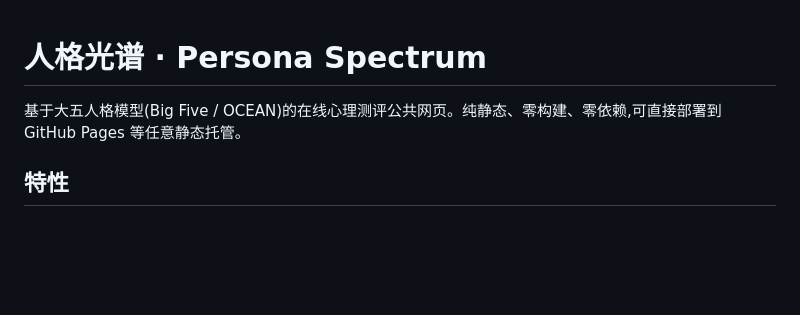
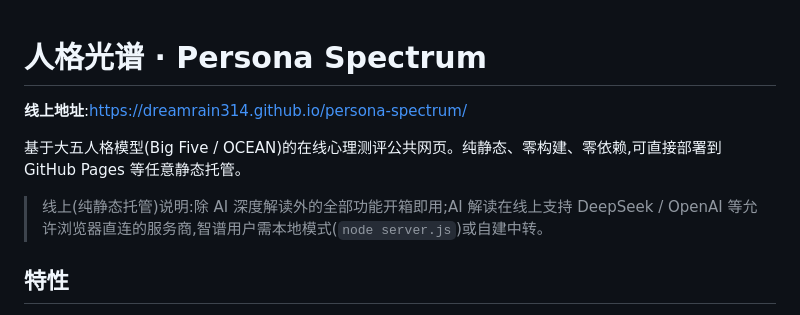
Before and after one commit to dreamrain314/persona-spectrum, a Markdown page: README.md, the part around the change. Rendered like a GitHub page; blank space fills up the shorter version.

Commit message:
docs: add live URL and hosted-mode AI note

```diff
--- a/README.md
+++ b/README.md
@@ -1,6 +1,10 @@
 # 人格光谱 · Persona Spectrum
 
+**线上地址**:https://dreamrain314.github.io/persona-spectrum/
+
 基于大五人格模型(Big Five / OCEAN)的在线心理测评公共网页。纯静态、零构建、零依赖,可直接部署到 GitHub Pages 等任意静态托管。
+
+> 线上(纯静态托管)说明:除 AI 深度解读外的全部功能开箱即用;AI 解读在线上支持 DeepSeek / OpenAI 等允许浏览器直连的服务商,智谱用户需本地模式(`node server.js`)或自建中转。
 
 ## 特性
 
```
